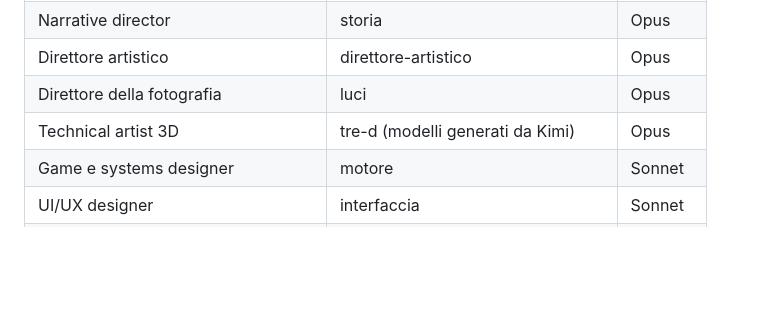
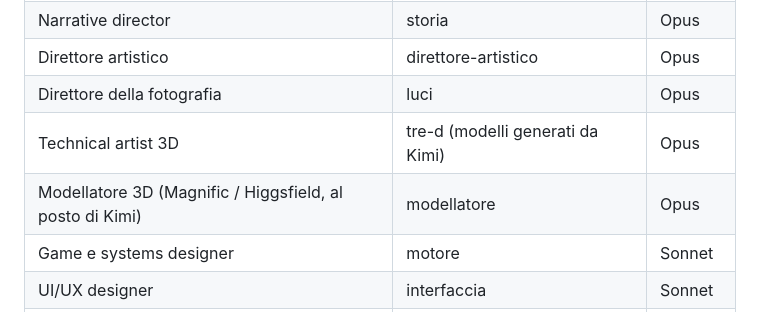
Before and after one commit to giovanniangelini989-commits/Terrarium, a Markdown page: CLAUDE.md, the part around the change. GitHub-like rendering; blank space fills up the shorter version.

```diff
--- a/CLAUDE.md
+++ b/CLAUDE.md
@@ -25,6 +25,7 @@ Leggi prima `docs/STORIA.md` (cosa è stato deciso e perché), `docs/DECISIONI.m
 | Direttore artistico | direttore-artistico | Opus |
 | Direttore della fotografia | luci | Opus |
 | Technical artist 3D | tre-d (modelli generati da Kimi) | Opus |
+| Modellatore 3D (Magnific / Higgsfield, al posto di Kimi) | modellatore | Opus |
 | Game e systems designer | motore | Sonnet |
 | UI/UX designer | interfaccia | Sonnet |
 | Regista delle cinematiche | finali | Sonnet |
```
Also changed, not shown: .claude/agents/modellatore.md (added, +17 -0 lines), docs/CONTRATTI.md (+1 -0 lines).
